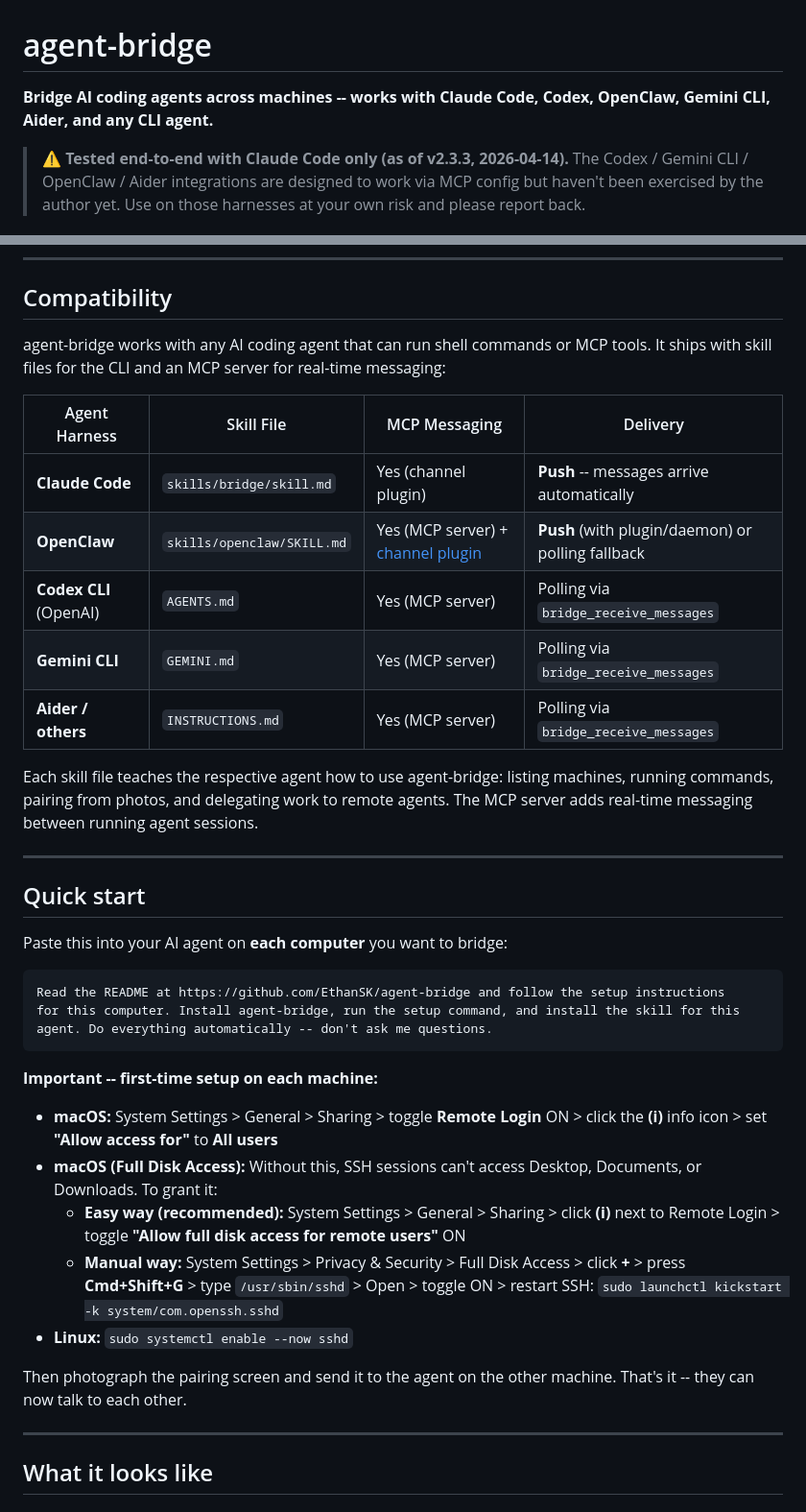
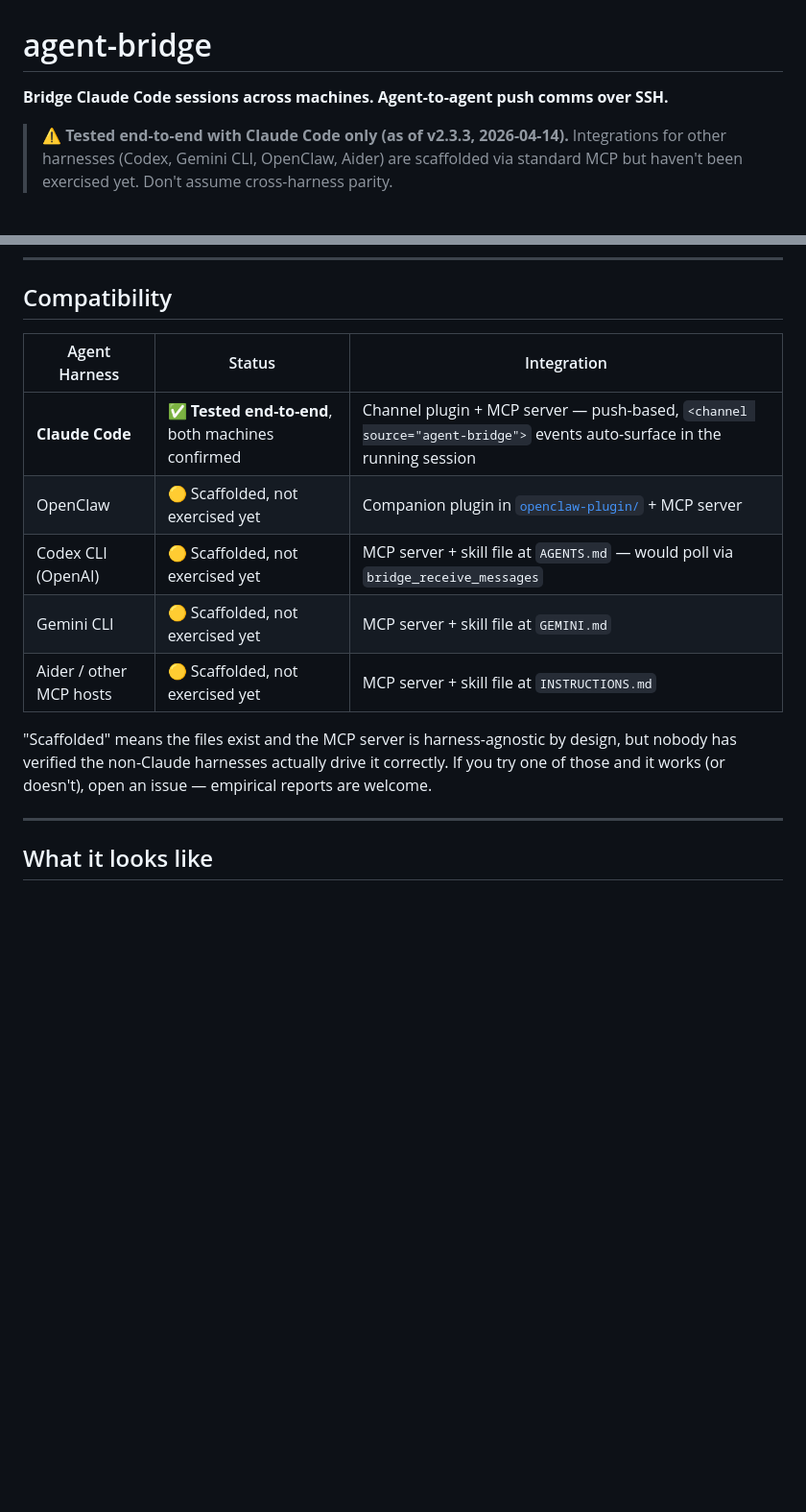
Before and after one commit to EthanSK/claude-bridge, a Markdown page: README.md, 2 parts joined by grey strips. Shown at 96% size. GitHub-like rendering; blank space fills up the shorter version.

````diff
--- a/README.md
+++ b/README.md
@@ -1,7 +1,7 @@
 # agent-bridge
 
-**Bridge AI coding agents across machines -- works with Claude Code, Codex, OpenClaw, Gemini CLI, Aider, and any CLI agent.**
+**Bridge Claude Code sessions across machines. Agent-to-agent push comms over SSH.**
 
-> ⚠️ **Tested end-to-end with Claude Code only (as of v2.3.3, 2026-04-14).** The Codex / Gemini CLI / OpenClaw / Aider integrations are designed to work via MCP config but haven't been exercised by the author yet. Use on those harnesses at your own risk and please report back.
+> ⚠️ **Tested end-to-end with Claude Code only (as of v2.3.3, 2026-04-14).** Integrations for other harnesses (Codex, Gemini CLI, OpenClaw, Aider) are scaffolded via standard MCP but haven't been exercised yet. Don't assume cross-harness parity.
 
 [![Claude Code](https://img.shields.io/badge/Claude_Code-channel_plugin-blueviolet)](https://github.com/EthanSK/agent-bridge)
@@ -58,38 +72,15 @@ agent-bridge lets AI coding agents on different machines talk to each other and
 
 ## Compatibility
 
-agent-bridge works with any AI coding agent that can run shell commands or MCP tools. It ships with skill files for the CLI and an MCP server for real-time messaging:
+| Agent Harness | Status | Integration |
+|---------------|--------|-------------|
+| **Claude Code** | ✅ **Tested end-to-end**, both machines confirmed | Channel plugin + MCP server — push-based, `<channel source="agent-bridge">` events auto-surface in the running session |
+| OpenClaw | 🟡 Scaffolded, not exercised yet | Companion plugin in [`openclaw-plugin/`](openclaw-plugin/README.md) + MCP server |
+| Codex CLI (OpenAI) | 🟡 Scaffolded, not exercised yet | MCP server + skill file at `AGENTS.md` — would poll via `bridge_receive_messages` |
+| Gemini CLI | 🟡 Scaffolded, not exercised yet | MCP server + skill file at `GEMINI.md` |
+| Aider / other MCP hosts | 🟡 Scaffolded, not exercised yet | MCP server + skill file at `INSTRUCTIONS.md` |
 
-| Agent Harness | Skill File | MCP Messaging | Delivery |
-|---------------|------------|---------------|----------|
-| **Claude Code** | `skills/bridge/skill.md` | Yes (channel plugin) | **Push** -- messages arrive automatically |
-| **OpenClaw** | `skills/openclaw/SKILL.md` | Yes (MCP server) + [channel plugin](openclaw-plugin/README.md) | **Push** (with plugin/daemon) or polling fallback |
-| **Codex CLI** (OpenAI) | `AGENTS.md` | Yes (MCP server) | Polling via `bridge_receive_messages` |
-| **Gemini CLI** | `GEMINI.md` | Yes (MCP server) | Polling via `bridge_receive_messages` |
-| **Aider / others** | `INSTRUCTIONS.md` | Yes (MCP server) | Polling via `bridge_receive_messages` |
-
-Each skill file teaches the respective agent how to use agent-bridge: listing machines, running commands, pairing from photos, and delegating work to remote agents. The MCP server adds real-time messaging between running agent sessions.
-
----
-
-## Quick start
-
-Paste this into your AI agent on **each computer** you want to bridge:
-
-```
-Read the README at https://github.com/EthanSK/agent-bridge and follow the setup instructions
-for this computer. Install agent-bridge, run the setup command, and install the skill for this
-agent. Do everything automatically -- don't ask me questions.
-```
-
-**Important -- first-time setup on each machine:**
-- **macOS:** System Settings > General > Sharing > toggle **Remote Login** ON > click the **(i)** info icon > set **"Allow access for"** to **All users**
-- **macOS (Full Disk Access):** Without this, SSH sessions can't access Desktop, Documents, or Downloads. To grant it:
-  - **Easy way (recommended):** System Settings > General > Sharing > click **(i)** next to Remote Login > toggle **"Allow full disk access for remote users"** ON
-  - **Manual way:** System Settings > Privacy & Security > Full Disk Access > click **+** > press **Cmd+Shift+G** > type `/usr/sbin/sshd` > Open > toggle ON > restart SSH: `sudo launchctl kickstart -k system/com.openssh.sshd`
-- **Linux:** `sudo systemctl enable --now sshd`
-
-Then photograph the pairing screen and send it to the agent on the other machine. That's it -- they can now talk to each other.
+"Scaffolded" means the files exist and the MCP server is harness-agnostic by design, but nobody has verified the non-Claude harnesses actually drive it correctly. If you try one of those and it works (or doesn't), open an issue — empirical reports are welcome.
 
 ---
 
````
Also changed, not shown: other parts of README.md (+23 -9 lines).
